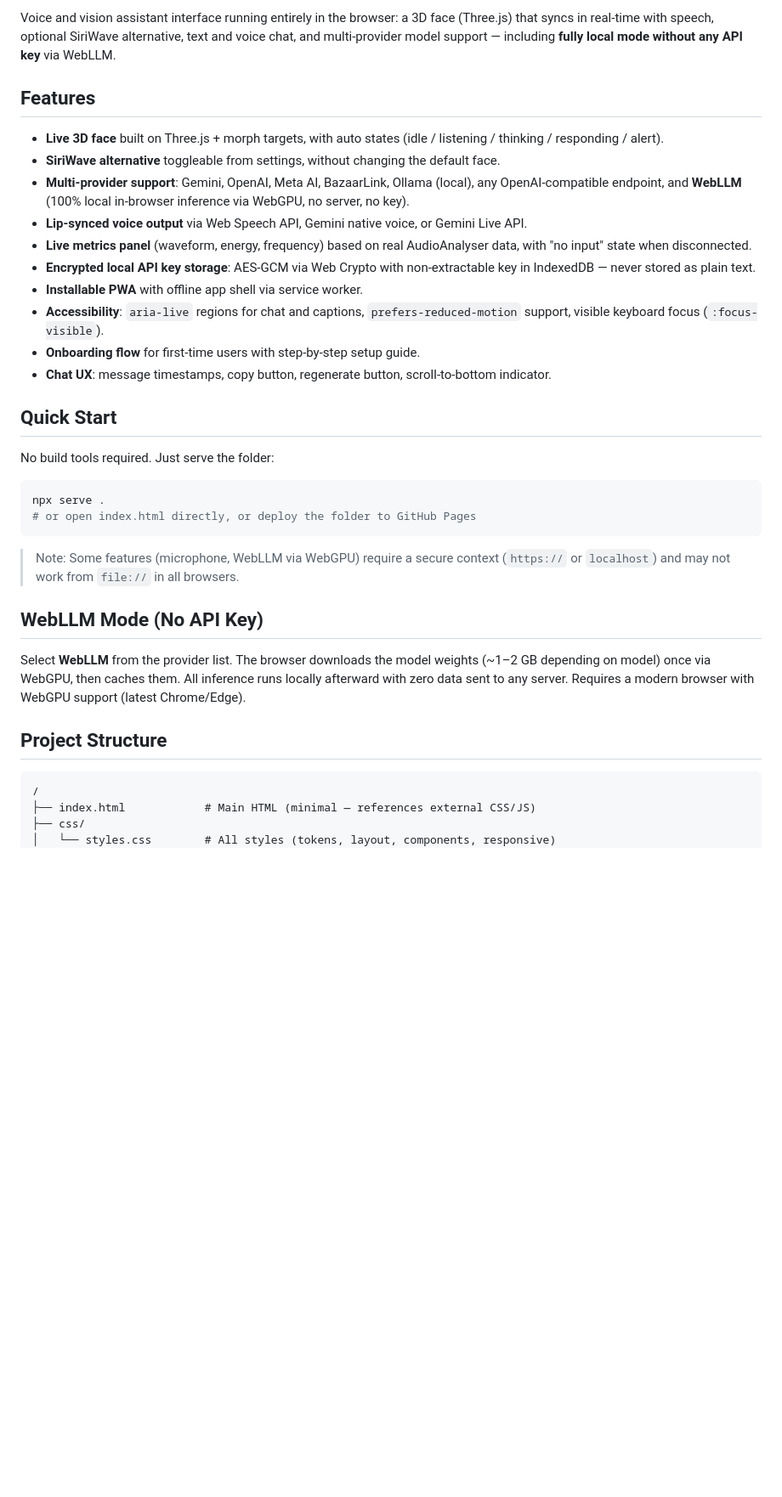
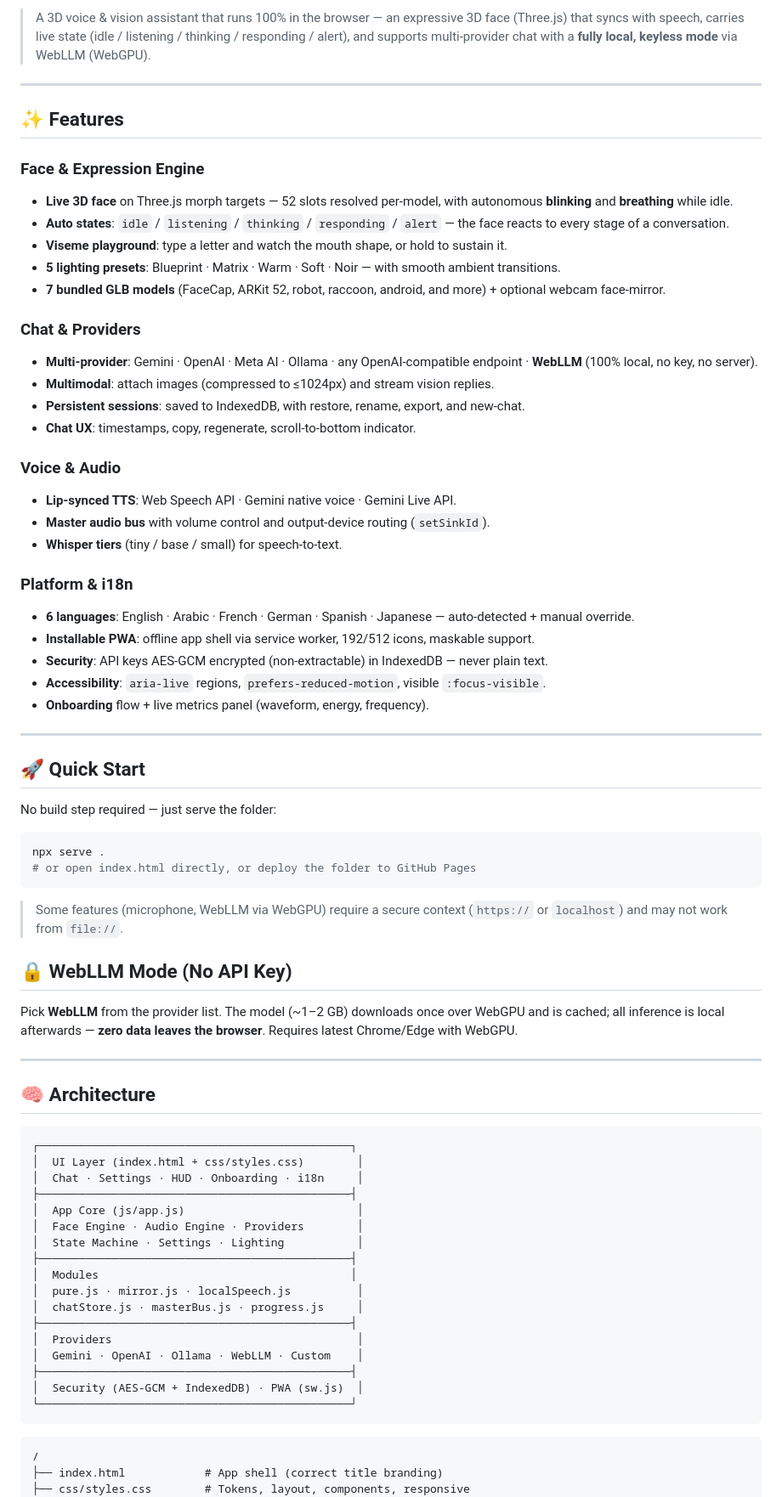
Before and after one commit to sh0-dax/Morphius, a Markdown page: README.md, the part around one of its changes. Shown at 85% size. GitHub-like rendering; blank space fills up the shorter version.

Commit message:
Revamp README: Morphius branding, new badge set, expanded architecture & QA

````diff
--- a/README.md
+++ b/README.md
@@ -7,39 +14,78 @@
 
-Voice and vision assistant interface running entirely in the browser: a 3D face (Three.js) that syncs in real-time with speech, optional SiriWave alternative, text and voice chat, and multi-provider model support — including **fully local mode without any API key** via WebLLM.
+> A 3D voice & vision assistant that runs 100% in the browser — an expressive 3D face (Three.js) that syncs with speech, carries live state (idle / listening / thinking / responding / alert), and supports multi-provider chat with a **fully local, keyless mode** via WebLLM (WebGPU).
 
-## Features
+---
 
-- **Live 3D face** built on Three.js + morph targets, with auto states (idle / listening / thinking / responding / alert).
-- **SiriWave alternative** toggleable from settings, without changing the default face.
-- **Multi-provider support**: Gemini, OpenAI, Meta AI, BazaarLink, Ollama (local), any OpenAI-compatible endpoint, and **WebLLM** (100% local in-browser inference via WebGPU, no server, no key).
-- **Lip-synced voice output** via Web Speech API, Gemini native voice, or Gemini Live API.
-- **Live metrics panel** (waveform, energy, frequency) based on real AudioAnalyser data, with "no input" state when disconnected.
-- **Encrypted local API key storage**: AES-GCM via Web Crypto with non-extractable key in IndexedDB — never stored as plain text.
-- **Installable PWA** with offline app shell via service worker.
-- **Accessibility**: `aria-live` regions for chat and captions, `prefers-reduced-motion` support, visible keyboard focus (`:focus-visible`).
-- **Onboarding flow** for first-time users with step-by-step setup guide.
-- **Chat UX**: message timestamps, copy button, regenerate button, scroll-to-bottom indicator.
+## ✨ Features
 
-## Quick Start
+### Face & Expression Engine
+- **Live 3D face** on Three.js morph targets — 52 slots resolved per-model, with autonomous **blinking** and **breathing** while idle.
+- **Auto states**: `idle` / `listening` / `thinking` / `responding` / `alert` — the face reacts to every stage of a conversation.
+- **Viseme playground**: type a letter and watch the mouth shape, or hold to sustain it.
+- **5 lighting presets**: Blueprint · Matrix · Warm · Soft · Noir — with smooth ambient transitions.
+- **7 bundled GLB models** (FaceCap, ARKit 52, robot, raccoon, android, and more) + optional webcam face-mirror.
 
-No build tools required. Just serve the folder:
+### Chat & Providers
+- **Multi-provider**: Gemini · OpenAI · Meta AI · Ollama · any OpenAI-compatible endpoint · **WebLLM** (100% local, no key, no server).
+- **Multimodal**: attach images (compressed to ≤1024px) and stream vision replies.
+- **Persistent sessions**: saved to IndexedDB, with restore, rename, export, and new-chat.
+- **Chat UX**: timestamps, copy, regenerate, scroll-to-bottom indicator.
+
+### Voice & Audio
+- **Lip-synced TTS**: Web Speech API · Gemini native voice · Gemini Live API.
+- **Master audio bus** with volume control and output-device routing (`setSinkId`).
+- **Whisper tiers** (tiny / base / small) for speech-to-text.
+
+### Platform & i18n
+- **6 languages**: English · Arabic · French · German · Spanish · Japanese — auto-detected + manual override.
+- **Installable PWA**: offline app shell via service worker, 192/512 icons, maskable support.
+- **Security**: API keys AES-GCM encrypted (non-extractable) in IndexedDB — never plain text.
+- **Accessibility**: `aria-live` regions, `prefers-reduced-motion`, visible `:focus-visible`.
+- **Onboarding** flow + live metrics panel (waveform, energy, frequency).
+
+---
+
+## 🚀 Quick Start
+
+No build step required — just serve the folder:
 
 ```bash
 npx serve .
 # or open index.html directly, or deploy the folder to GitHub Pages
 ```
 
-> Note: Some features (microphone, WebLLM via WebGPU) require a secure context (`https://` or `localhost`) and may not work from `file://` in all browsers.
+> Some features (microphone, WebLLM via WebGPU) require a secure context (`https://` or `localhost`) and may not work from `file://`.
 
-## WebLLM Mode (No API Key)
+## 🔒 WebLLM Mode (No API Key)
 
-Select **WebLLM** from the provider list. The browser downloads the model weights (~1–2 GB depending on model) once via WebGPU, then caches them. All inference runs locally afterward with zero data sent to any server. Requires a modern browser with WebGPU support (latest Chrome/Edge).
+Pick **WebLLM** from the provider list. The model (~1–2 GB) downloads once over WebGPU and is cached; all inference is local afterwards — **zero data leaves the browser**. Requires latest Chrome/Edge with WebGPU.
 
-## Project Structure
+---
+
+## 🧠 Architecture
+
+```
+┌───────────────────────────────────────────────┐
+│  UI Layer (index.html + css/styles.css)        │
+│  Chat · Settings · HUD · Onboarding · i18n     │
+├───────────────────────────────────────────────┤
+│  App Core (js/app.js)                          │
+│  Face Engine · Audio Engine · Providers        │
+│  State Machine · Settings · Lighting           │
+├───────────────────────────────────────────────┤
+│  Modules                                      │
+│  pure.js · mirror.js · localSpeech.js          │
+│  chatStore.js · masterBus.js · progress.js     │
+├───────────────────────────────────────────────┤
+│  Providers                                     │
+│  Gemini · OpenAI · Ollama · WebLLM · Custom    │
+├───────────────────────────────────────────────┤
+│  Security (AES-GCM + IndexedDB) · PWA (sw.js)  │
+└───────────────────────────────────────────────┘
+```
 
 ```
 /
-├── index.html            # Main HTML (minimal — references external CSS/JS)
-├── css/
-│   └── styles.css        # All styles (tokens, layout, components, responsive)
+├── index.html            # App shell (correct title branding)
+├── css/styles.css        # Tokens, layout, components, responsive
 ├── js/
````
Also changed, not shown: other parts of README.md (+47 -34 lines).
